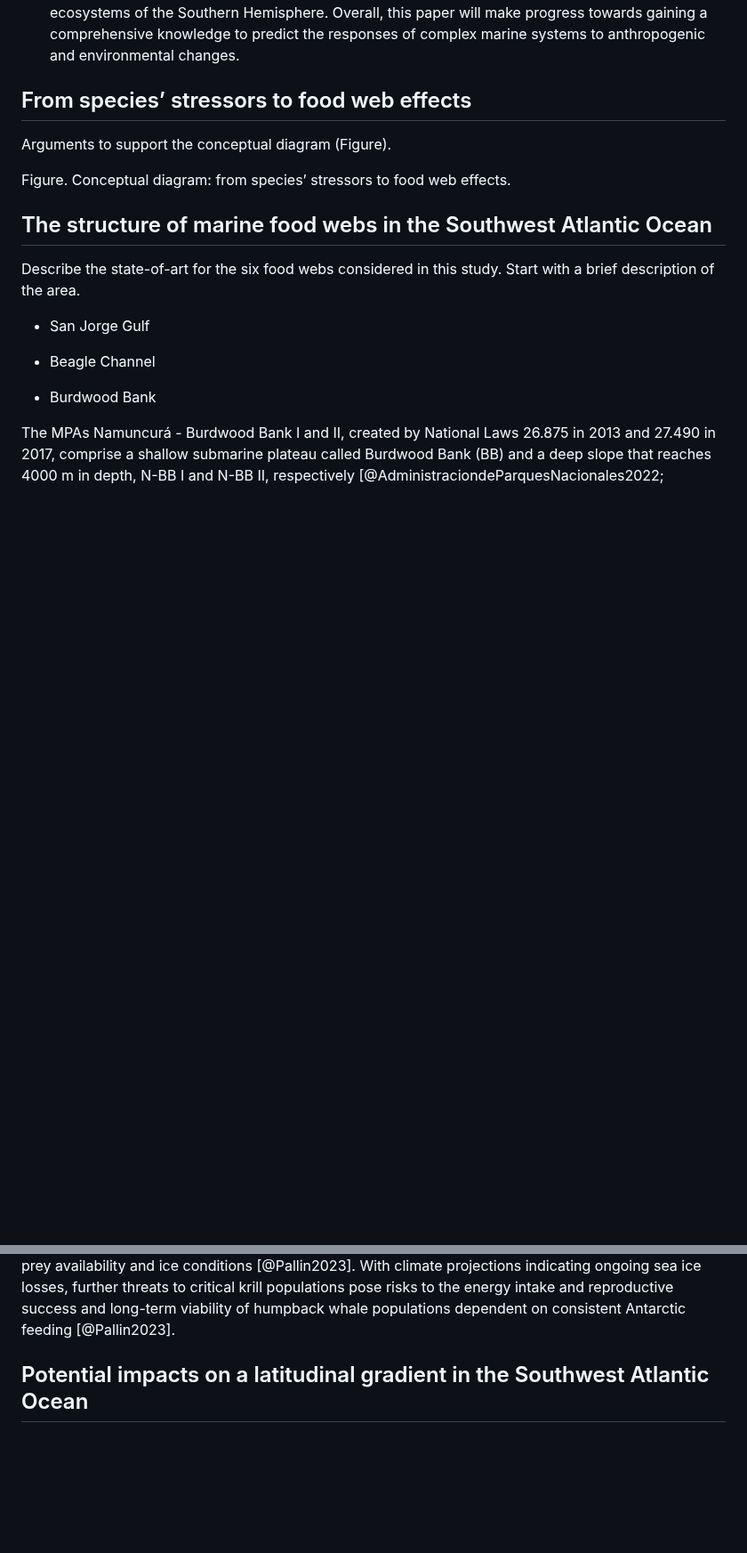
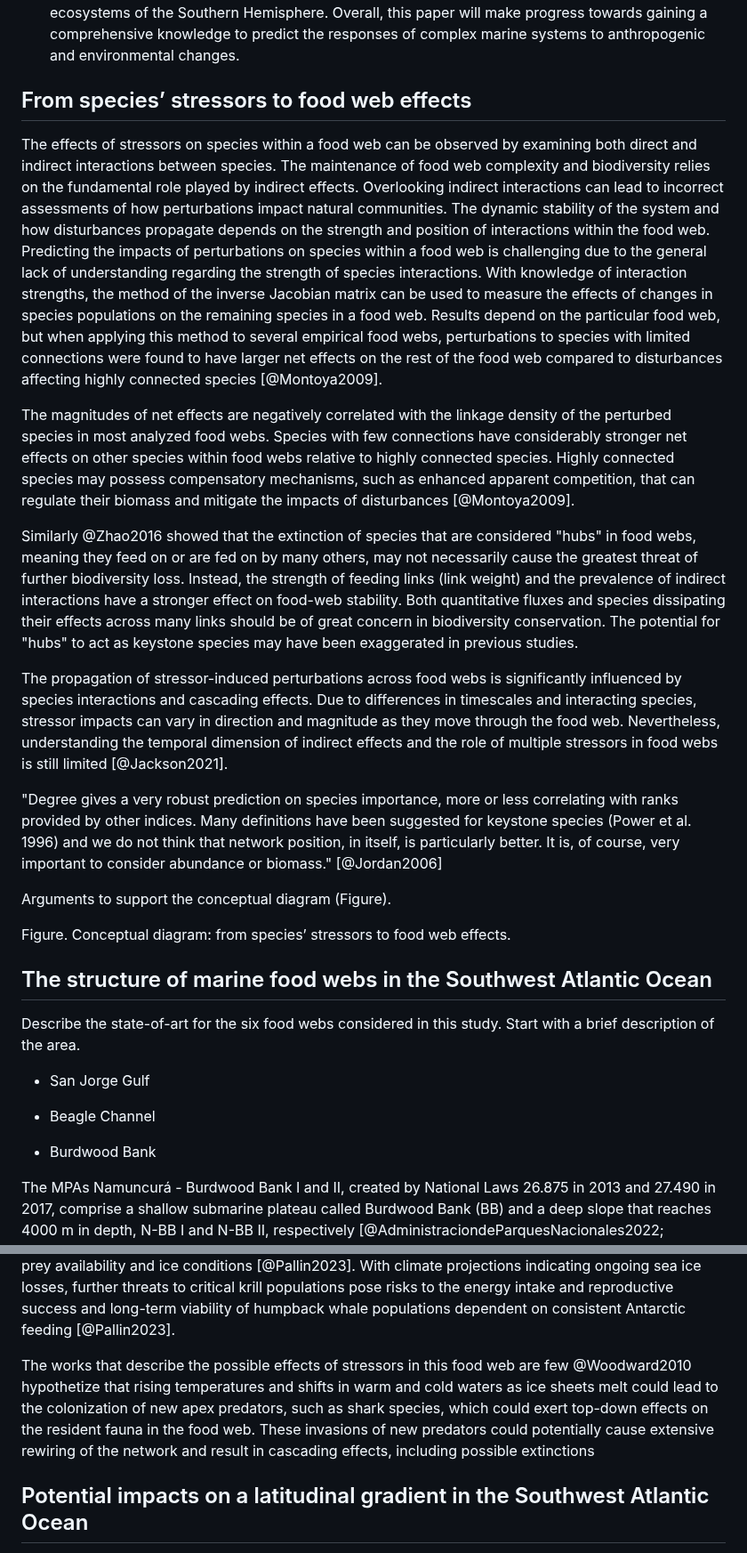
Before and after one commit to EcoComplex/SouthFWReview, a Markdown page: manuscript.md, 2 parts joined by grey strips. Shown at 89% size. Rendered like a GitHub page; blank space fills up the shorter version.

Commit message:
Add key species

```diff
--- a/manuscript.md
+++ b/manuscript.md
@@ -55,6 +55,16 @@ header-includes:
 
 
 ## From species’ stressors to food web effects
+
+The effects of stressors on species within a food web can be observed by examining both direct and indirect interactions between species. The maintenance of food web complexity and biodiversity relies on the fundamental role played by indirect effects. Overlooking indirect interactions can lead to incorrect assessments of how perturbations impact natural communities. The dynamic stability of the system and how disturbances propagate depends on the strength and position of interactions within the food web. Predicting the impacts of perturbations on species within a food web is challenging due to the general lack of understanding regarding the strength of species interactions. With knowledge of interaction strengths, the method of the inverse Jacobian matrix can be used to measure the effects of changes in species populations on the remaining species in a food web. Results depend on the particular food web, but when applying this method to several empirical food webs, perturbations to species with limited connections were found to have larger net effects on the rest of the food web compared to disturbances affecting highly connected species [@Montoya2009].
+
+The magnitudes of net effects are negatively correlated with the linkage density of the perturbed species in most analyzed food webs. Species with few connections have considerably stronger net effects on other species within food webs relative to highly connected species. Highly connected species may possess compensatory mechanisms, such as enhanced apparent competition, that can regulate their biomass and mitigate the impacts of disturbances [@Montoya2009].
+
+Similarly @Zhao2016 showed that the extinction of species that are considered "hubs" in food webs, meaning they feed on or are fed on by many others, may not necessarily cause the greatest threat of further biodiversity loss. Instead, the strength of feeding links (link weight) and the prevalence of indirect interactions have a stronger effect on food-web stability. Both quantitative fluxes and species dissipating their effects across many links should be of great concern in biodiversity conservation. The potential for "hubs" to act as keystone species may have been exaggerated in previous studies.
+
+The propagation of stressor-induced perturbations across food webs is significantly influenced by species interactions and cascading effects. Due to differences in timescales and interacting species, stressor impacts can vary in direction and magnitude as they move through the food web. Nevertheless, understanding the temporal dimension of indirect effects and the role of multiple stressors in food webs is still limited [@Jackson2021].
+
+"Degree gives a very robust prediction on species importance, more or less correlating with ranks provided by other indices. Many definitions have been suggested for keystone species (Power et al. 1996) and we do not think that network position, in itself, is particularly better. It is, of course, very important to consider abundance or biomass." [@Jordan2006]
 
 Arguments to support the conceptual diagram (Figure).
 
@@ -160,6 +170,8 @@ In the case of birds, Thalassoica antarctica (Antarctic petrel), the numerically
 
 Humpback whales (Megaptera novaeangliae) are important predators on the region [@Wege2021]. Variations in Antarctic sea ice extent driven by climate change have implications for humpback whale populations through impacts on their primary prey resource of krill [@Braithwaite2015]. Decreased winter ice coverage results in reduced suitable habitat and lower krill abundance [@Braithwaite2015], with flow-on effects for whale body condition observed historically in harvest data. More recently in the rapidly warming Western Antarctic Peninsula, declining seasonal ice extent has corresponded to decreases in both krill stocks and humpback whale pregnancy rates that positively correlated with prior prey availability and ice conditions [@Pallin2023]. With climate projections indicating ongoing sea ice losses, further threats to critical krill populations pose risks to the energy intake and reproductive success and long-term viability of humpback whale populations dependent on consistent Antarctic feeding [@Pallin2023].
 
+The works that describe the possible effects of stressors in this food web are few @Woodward2010 hypothetize that rising temperatures and shifts in warm and cold waters as ice sheets melt could lead to the colonization of new apex predators, such as shark species, which could exert top-down effects on the resident fauna in the food web. These invasions of new predators could potentially cause extensive rewiring of the network and result in cascading effects, including possible extinctions
+
 
 <!-- Multiple stressors: The Southern Ocean and nearshore Antarctic waters are also warming, sea-ice is predicted to decline, winds are strengthening, upwelling and nutrient availability is changing, mixed layer depths are shallowing, and the ocean fronts are moving southward (Deppeler & Davidson, 2017; Stark, Raymond, Deppeler, & Morrison, 2019). These stressors interact, resulting in additive, synergistic, or antagonistic effects on organisms (Boyd, Brown, Schrum, & Krishnakumar, 2015).
 [@Hancock2020]
```
